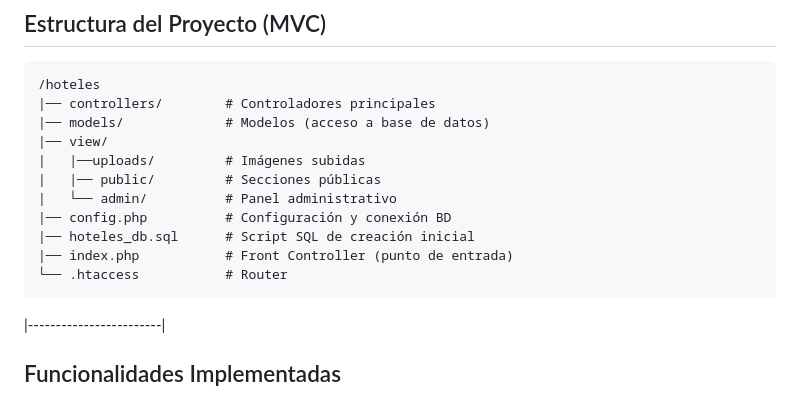
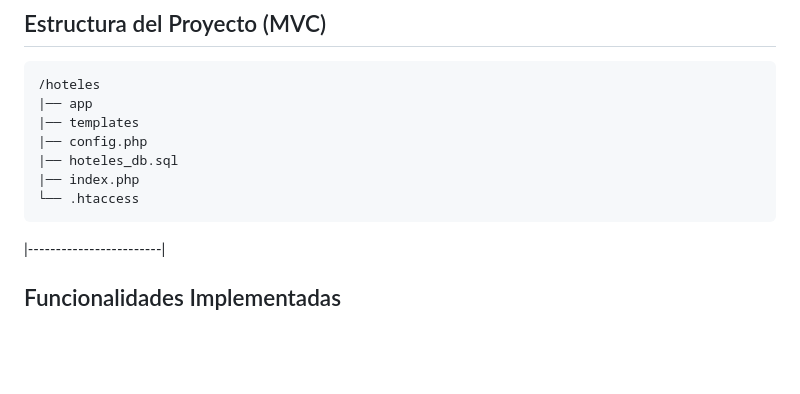
Before and after one commit to AaronMon3/TPE-Hoteles, a Markdown page: README.md, the part around the change. Rendered like a GitHub page; blank space fills up the shorter version.

````diff
--- a/README.md
+++ b/README.md
@@ -88,16 +88,12 @@ Incluye **acceso público** a listados y detalle de habitaciones, y un **panel a
 
 ```
 /hoteles
-|── controllers/        # Controladores principales
-|── models/             # Modelos (acceso a base de datos)
-|── view/
-|   |──uploads/         # Imágenes subidas
-|   |── public/         # Secciones públicas
-|   └── admin/          # Panel administrativo
-|── config.php          # Configuración y conexión BD
-|── hoteles_db.sql      # Script SQL de creación inicial
-|── index.php           # Front Controller (punto de entrada)
-└── .htaccess           # Router
+|── app
+|── templates
+|── config.php
+|── hoteles_db.sql
+|── index.php
+└── .htaccess
 ```
 
 |------------------------|
````
